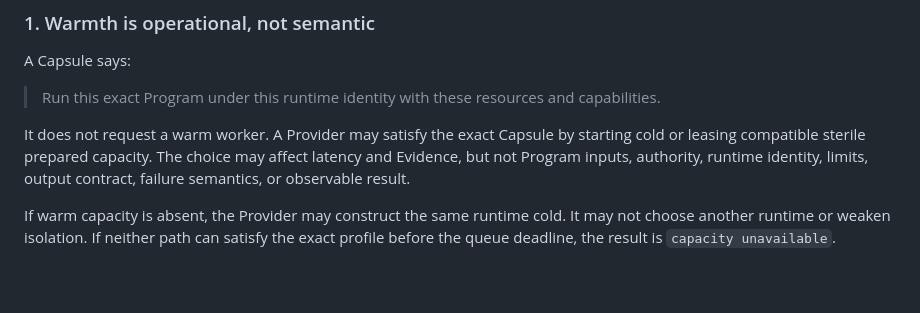
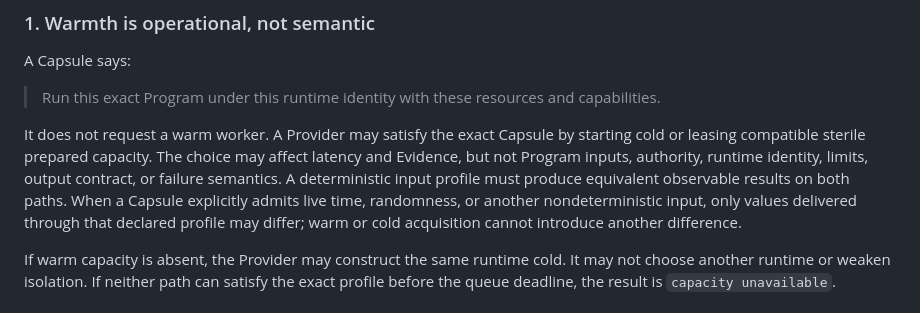
Before and after one commit to runtrue/runtrue, a Markdown page: docs/adr/0013-warm-pools-and-sterile-execution.md, the part around the change. GitHub-like rendering; blank space fills up the shorter version.

Commit message:
Bound warm acquisition differences

```diff
--- a/docs/adr/0013-warm-pools-and-sterile-execution.md
+++ b/docs/adr/0013-warm-pools-and-sterile-execution.md
@@ -28,7 +28,11 @@ A Capsule says:
 It does not request a warm worker. A Provider may satisfy the exact Capsule by
 starting cold or leasing compatible sterile prepared capacity. The choice may
 affect latency and Evidence, but not Program inputs, authority, runtime
-identity, limits, output contract, failure semantics, or observable result.
+identity, limits, output contract, or failure semantics. A deterministic input
+profile must produce equivalent observable results on both paths. When a
+Capsule explicitly admits live time, randomness, or another nondeterministic
+input, only values delivered through that declared profile may differ; warm or
+cold acquisition cannot introduce another difference.
 
 If warm capacity is absent, the Provider may construct the same runtime cold.
 It may not choose another runtime or weaken isolation. If neither path can
```
